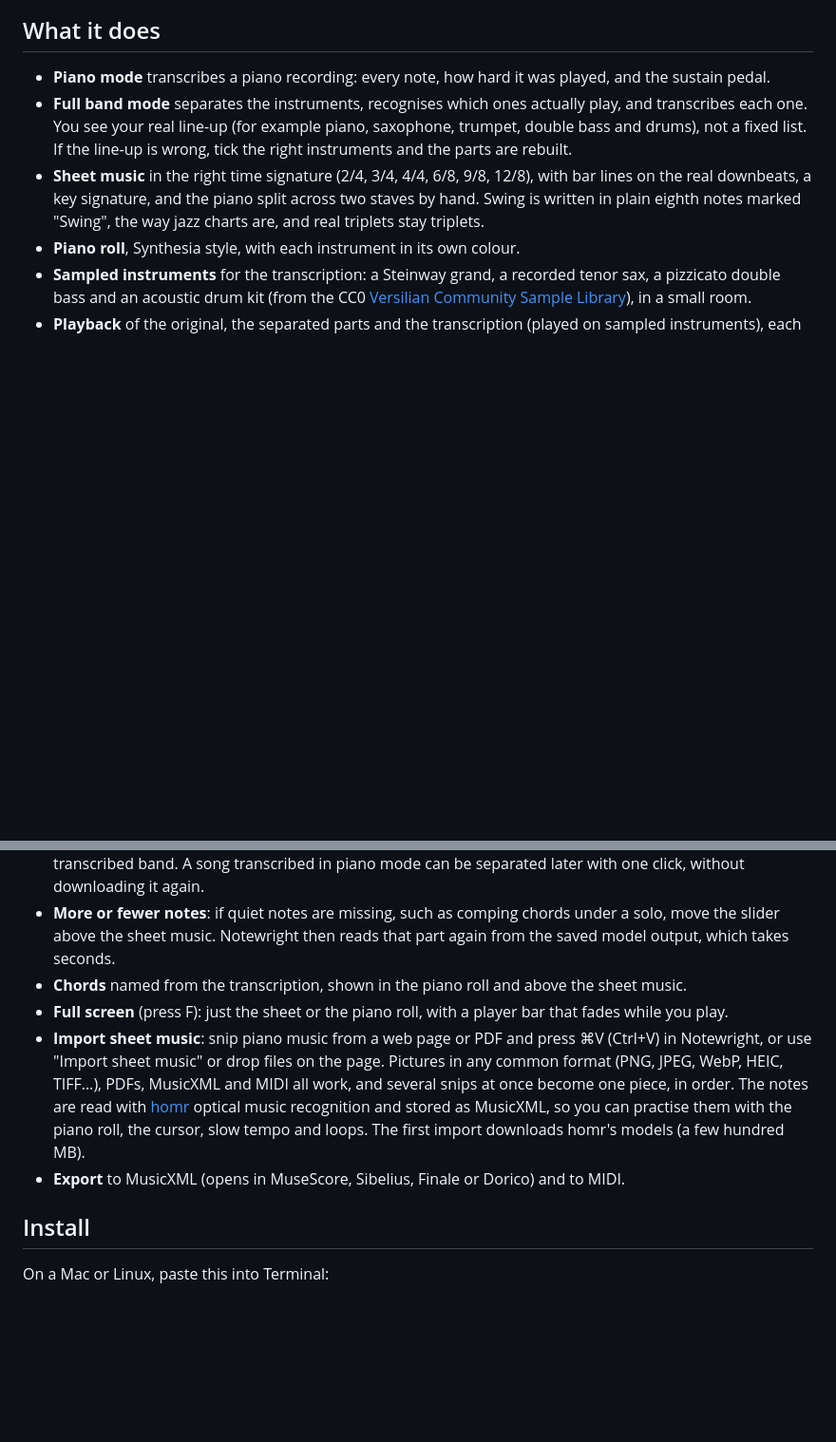
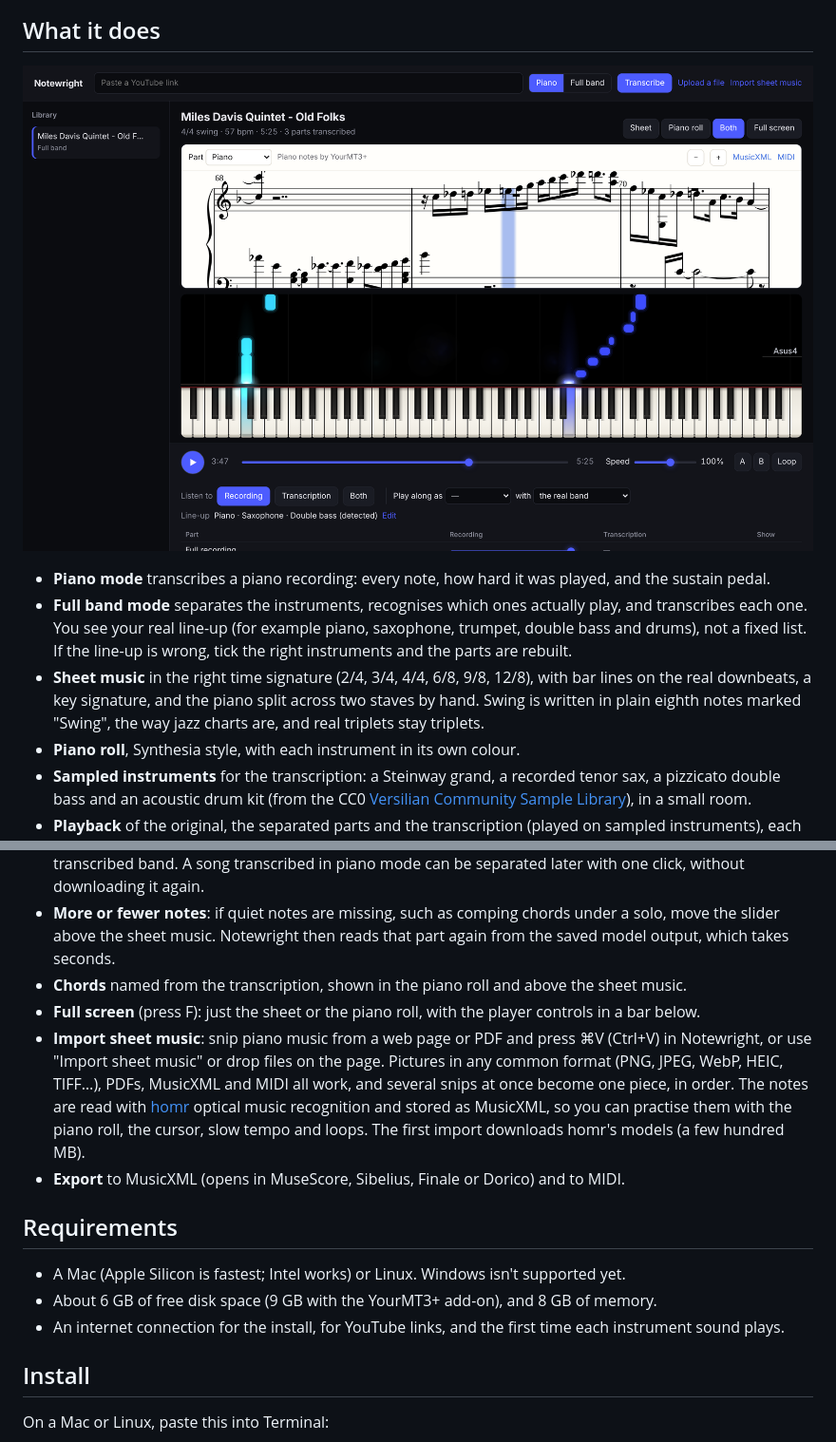
Before and after one commit to anderskhv/notewright, a Markdown page: README.md, 2 parts joined by grey strips. Shown at 95% size. Drawn GitHub-style; pictures changed too: docs/notewright-both.png (added); blank space fills up the shorter version.

Commit message:
README: an animation and a screenshot up top, requirements, accurate full-screen line
Co-Authored-By: Claude Opus 5.5 <noreply@anthropic.com>
Claude-Session: https://claude.ai/code/session_01AzR334Sg8t6eT5YAi3thWG

```diff
--- a/README.md
+++ b/README.md
@@ -7,4 +9,6 @@ Everything runs on your own computer. Notewright uses no accounts, no cloud serv
 ## What it does
+
+![Notewright with the sheet music and the piano roll of the same solo, the cursor on the bar being played](docs/notewright-both.png)
 
 - **Piano mode** transcribes a piano recording: every note, how hard it was played, and the sustain pedal.
 - **Full band mode** separates the instruments, recognises which ones actually play, and transcribes each one. You see your real line-up (for example piano, saxophone, trumpet, double bass and drums), not a fixed list. If the line-up is wrong, tick the right instruments and the parts are rebuilt.
@@ -16,9 +20,15 @@ Everything runs on your own computer. Notewright uses no accounts, no cloud serv
 - **Play along**: mute your instrument and keep either the real band (the separated recording) or the transcribed band. A song transcribed in piano mode can be separated later with one click, without downloading it again.
 - **More or fewer notes**: if quiet notes are missing, such as comping chords under a solo, move the slider above the sheet music. Notewright then reads that part again from the saved model output, which takes seconds.
 - **Chords** named from the transcription, shown in the piano roll and above the sheet music.
-- **Full screen** (press F): just the sheet or the piano roll, with a player bar that fades while you play.
+- **Full screen** (press F): just the sheet or the piano roll, with the player controls in a bar below.
 - **Import sheet music**: snip piano music from a web page or PDF and press ⌘V (Ctrl+V) in Notewright, or use "Import sheet music" or drop files on the page. Pictures in any common format (PNG, JPEG, WebP, HEIC, TIFF…), PDFs, MusicXML and MIDI all work, and several snips at once become one piece, in order. The notes are read with [homr](https://github.com/liebharc/homr) optical music recognition and stored as MusicXML, so you can practise them with the piano roll, the cursor, slow tempo and loops. The first import downloads homr's models (a few hundred MB).
 - **Export** to MusicXML (opens in MuseScore, Sibelius, Finale or Dorico) and to MIDI.
+
+## Requirements
+
+- A Mac (Apple Silicon is fastest; Intel works) or Linux. Windows isn't supported yet.
+- About 6 GB of free disk space (9 GB with the YourMT3+ add-on), and 8 GB of memory.
+- An internet connection for the install, for YouTube links, and the first time each instrument sound plays.
 
 ## Install
 
```
Also changed, not shown: other parts of README.md (+2 -0 lines), 1 other file.
